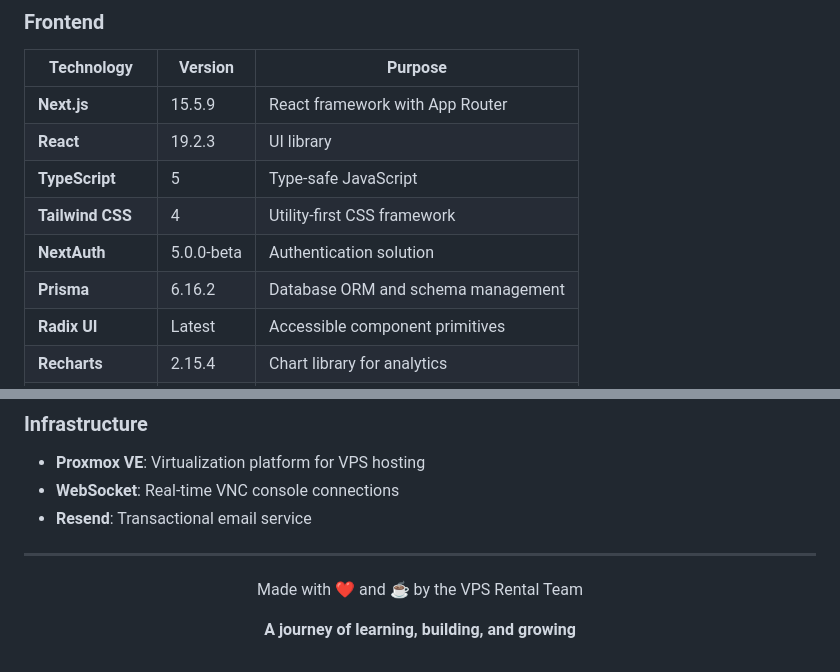
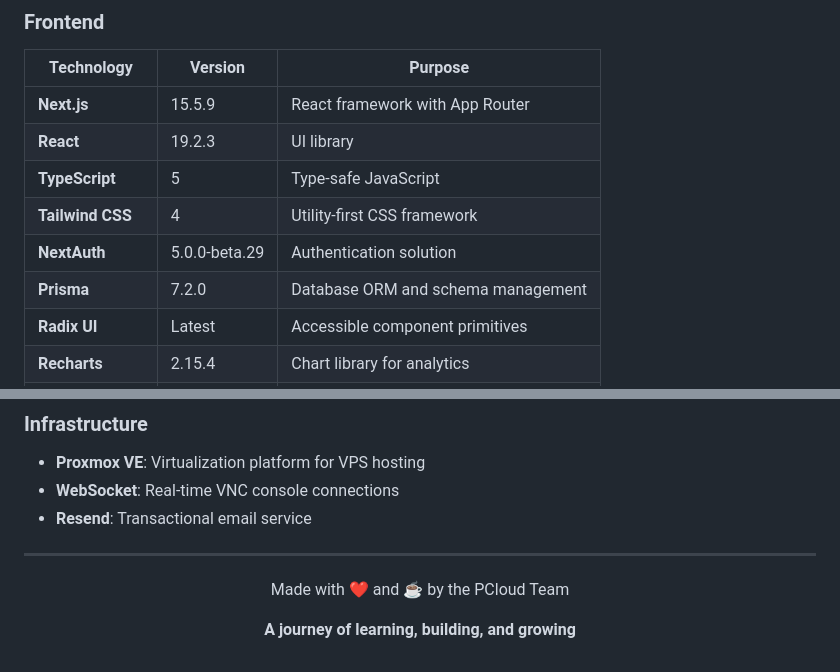
Before and after one commit to mnhtng/VPS-rental, a Markdown page: README.md, 2 parts joined by grey strips. Rendered like a GitHub page.

Commit message:
Chore: Update README

```diff
--- a/README.md
+++ b/README.md
@@ -96,8 +96,8 @@ A modern VPS rental platform with automated provisioning, payment gateway integr
 | **React** | 19.2.3 | UI library |
 | **TypeScript** | 5 | Type-safe JavaScript |
 | **Tailwind CSS** | 4 | Utility-first CSS framework |
-| **NextAuth** | 5.0.0-beta | Authentication solution |
-| **Prisma** | 6.16.2 | Database ORM and schema management |
+| **NextAuth** | 5.0.0-beta.29 | Authentication solution |
+| **Prisma** | 7.2.0 | Database ORM and schema management |
 | **Radix UI** | Latest | Accessible component primitives |
 | **Recharts** | 2.15.4 | Chart library for analytics |
 | **React-PDF** | 4.3.1 | PDF generation and rendering |
@@ -113,6 +113,6 @@ A modern VPS rental platform with automated provisioning, payment gateway integr
 ---
 
 <div align="center">
-  <p>Made with ❤️ and ☕ by the VPS Rental Team</p>
+  <p>Made with ❤️ and ☕ by the PCloud Team</p>
   <p><strong>A journey of learning, building, and growing</strong></p>
 </div>
```
